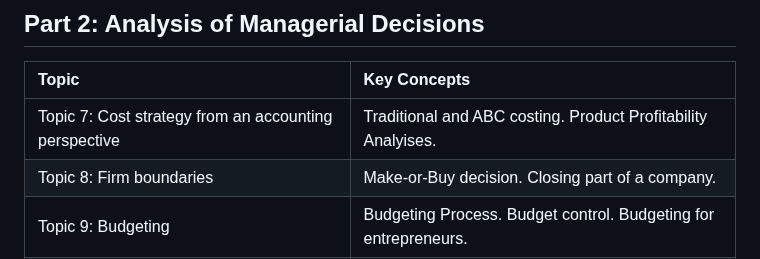
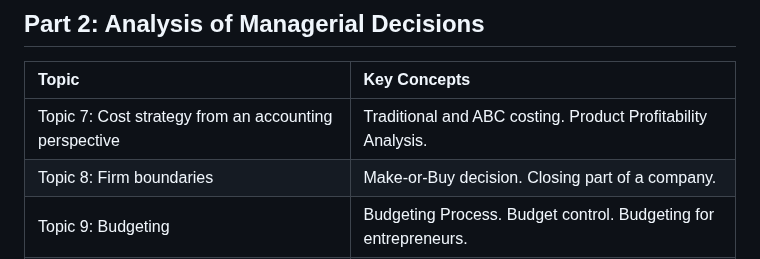
Before and after one commit to mortizm1988/lecture_financial_statements_analysis, a Markdown page: README.md, the part around the change. Drawn GitHub-style.

```diff
--- a/README.md
+++ b/README.md
@@ -20,7 +20,7 @@ The course is designed to be useful for students who plan to work in any area of
 
 | Topic                                     | Key Concepts                                                                                                                                              |
 |:-------------------------------------------|:------------------------------------------------------------------------------------------------------------------------------------------------------------------------|
-| Topic 7:  Cost strategy from an accounting perspective            | Traditional and ABC costing. Product Profitability Analyises.     |
+| Topic 7:  Cost strategy from an accounting perspective            | Traditional and ABC costing. Product Profitability Analysis.     |
 | Topic 8:  Firm boundaries          |  Make-or-Buy decision. Closing part of a company.    |
 | Topic 9:  Budgeting       |  Budgeting Process. Budget control. Budgeting for entrepreneurs.             |
 | Topic 10: Accounting Manipulation         | Earnings Management. Restatements. Fraud. Red Flags.             |
```
